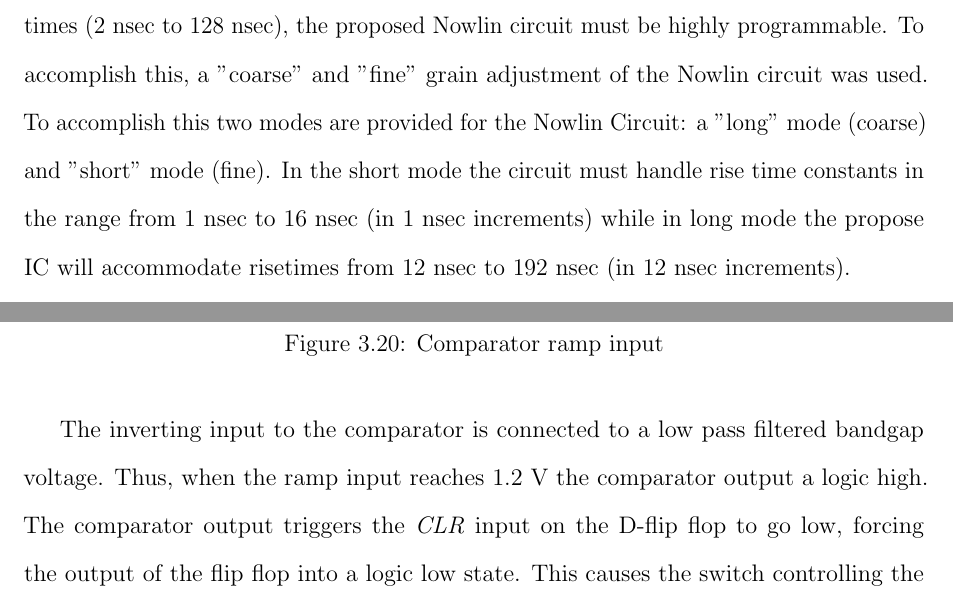
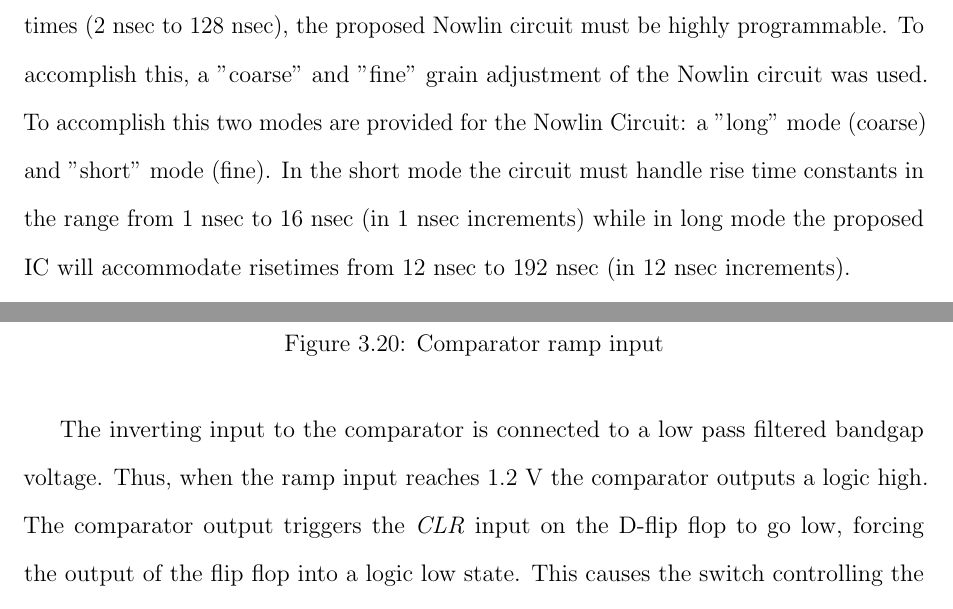
Before and after one commit to BryanOrabutt/borabutt_thesis, a LaTeX thesis (THESIS/Orabutt_Thesis.tex): two parts of pages 41 and 55 of 100, joined at a grey line, cut so that both start at the same text. The pictures show the PDF file THESIS/Orabutt_Thesis.pdf that the author committed with the source.

Commit message:
Fixed issues Garrett pointed out

```diff
--- a/THESIS/Orabutt_Thesis.tex
+++ b/THESIS/Orabutt_Thesis.tex
@@ -540,7 +540,7 @@ A terminator circuit is used to ensure the current splits in half for the last s
 \par The CFD16C is made up of sixteen signal channels capable of producing a precise output pulse. Each of the signal channels is identical but contain configurable analog blocks that can be changed on a per channel basis. The signal channel consists of a Nowlin circuit, leading-edge detector circuit, zero-crossing detector circuit, a one-shot circuit, and an output generation circuit.
 
 \subsection{Programmable Nowlin circuit}
-\par In order to meet our walk and jitter specifications over such a large range of rise times (2 nsec to 128 nsec), the proposed Nowlin circuit must be highly programmable. To accomplish this, a "coarse" and "fine" grain adjustment of the Nowlin circuit was used. To accomplish this two modes are provided for the Nowlin Circuit: a "long" mode (coarse) and "short" mode (fine). In the ”short” mode the circuit must handle rise time constants in the range from 1 nsec to 16 nsec (in 1 nsec increments) while in ”long” mode the propose IC will accommodate risetimes from 12 nsec to 192 nsec (in 12 nsec increments).
+\par In order to meet our walk and jitter specifications over such a large range of rise times (2 nsec to 128 nsec), the proposed Nowlin circuit must be highly programmable. To accomplish this, a "coarse" and "fine" grain adjustment of the Nowlin circuit was used. To accomplish this two modes are provided for the Nowlin Circuit: a "long" mode (coarse) and "short" mode (fine). In the ”short” mode the circuit must handle rise time constants in the range from 1 nsec to 16 nsec (in 1 nsec increments) while in ”long” mode the proposed IC will accommodate risetimes from 12 nsec to 192 nsec (in 12 nsec increments).
 \par The fine adjustment is accomplished through the use of a programmable capacitor array. In other words, 10 - 90 \% ristimes in the range of 2 nsec to 420 nsec will be supported by the IC. A 4-bit digital code allows the user to select one of 16 capacitor values from 0.5 pF to 8 pF (in 0.5 pF increments), thereby providing the ”fine” adjustment. The circuit for the long mode is presented in Figure~\ref{fig:Nowlinshort} while the circuit for the ”long” mode is given in Figure~\ref{fig:Nowlinshort}. Table~\ref{tab:pcap} shows all possible choices for the risetime constant.
 
 \begin{figure}[htbp!]
@@ -740,7 +740,7 @@ Device sizes and bias currents are given in Table~\ref{tab:zccomp}. The value of
 \label{fig:ramp}
 \end{figure}
 
-\par The inverting input to the comparator is connected to a low pass filtered bandgap voltage. Thus, when the ramp input reaches 1.2 V the comparator output a logic high. The comparator output triggers the \emph{CLR} input on the D-flip flop to go low, forcing the output of the flip flop into a logic low state. This causes the switch controlling the current source to open and the switch in parallel with the capacitor to close, shorting the capacitor out and discharging it. The \emph{CLR} input on the flip flop can also be triggered by a master reset provided by the \emph{RST\_L} pin on the CFD16C.
+\par The inverting input to the comparator is connected to a low pass filtered bandgap voltage. Thus, when the ramp input reaches 1.2 V the comparator outputs a logic high. The comparator output triggers the \emph{CLR} input on the D-flip flop to go low, forcing the output of the flip flop into a logic low state. This causes the switch controlling the current source to open and the switch in parallel with the capacitor to close, shorting the capacitor out and discharging it. The \emph{CLR} input on the flip flop can also be triggered by a master reset provided by the \emph{RST\_L} pin on the CFD16C.
 
 \par By changing the value of the programmable capacitor the charge time changes, effectively changing how long the D-flip flop will be in the logic high state (i.e.. it sets the width of the timing pulse). The lockout one-shot circuit works on a similar principle but has a non-programmable capacitor (250 fF) with a programmable charge current. Changing the charge current allows the capacitor to charge faster or slower, changing the lockout time. Two lockout modes are also available by writing to a mode bit as seen in Table~\ref{tab:modes}. When Lockout Mode is a logic high, shorter $\approx$110 nsec time incremented are provided for a total lockout time of 3.4 $\mu$sec. When the Lockout Mode is a logic low, a long mode is used providing $\approx$565 nsec increments for a total lockout time of 16.6 $\mu$sec. The lockout one-shot provides an active low output as opposed to the active high output of the timing pulse one-shot.
 
```
Also changed, not shown: THESIS/Orabutt_Thesis.pdf, THESIS/Orabutt_Thesis.tex (4 more changed lines), 3 other files.
